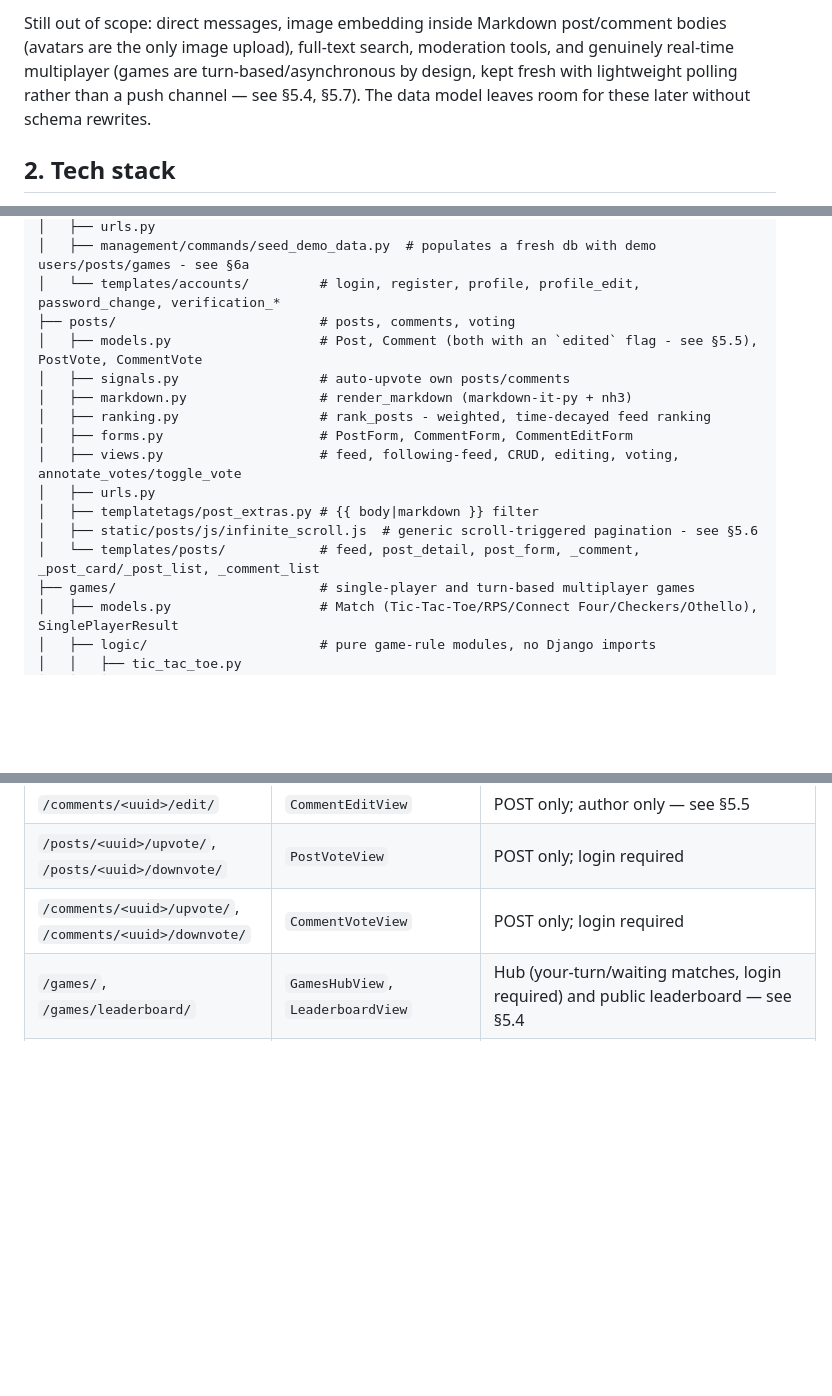
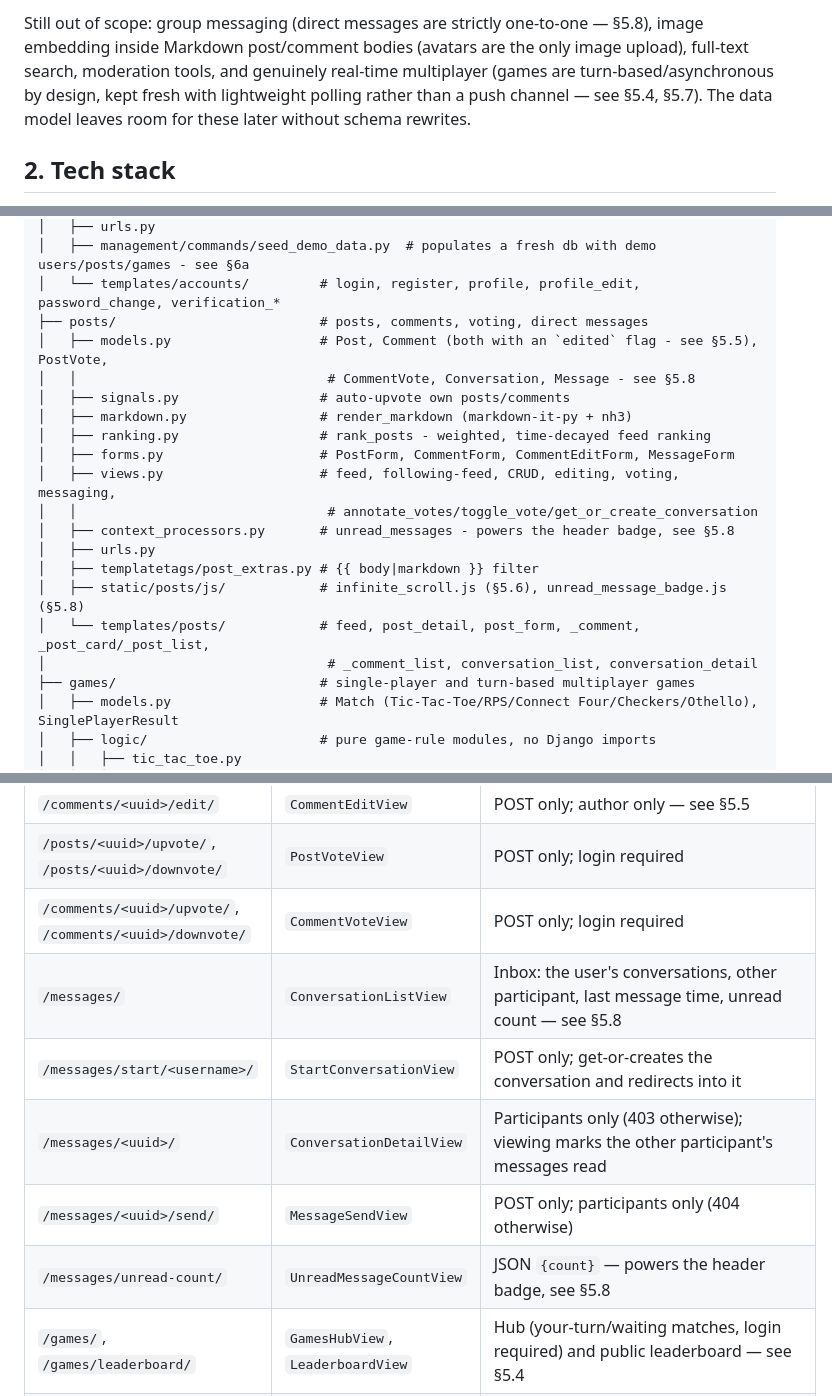
Before and after one commit to G0ldf1sh137/chatter, a Markdown page: design-plan.md, 3 parts joined by grey strips. Rendered like a GitHub page; blank space fills up the shorter version.

Commit message:
Document direct messaging in design-plan.md
Adds §5.8 covering Conversation/Message, the canonicalized-pair
uniqueness trick, participant-only access enforcement, and the
unread-message badge (including why it stays visible at zero unread,
unlike the your-turn badge). Updates §1's goals/out-of-scope lists
(DMs are no longer out of scope; group messaging now is, explicitly),
§3's project layout, §4's data model, §5's URL table, §7's test count
(254 -> 276), §9's changelog, and §10's risk list (one-to-one-only by
design, plain-text message bodies, one more badge polling request).

Co-Authored-By: Claude Sonnet 5 <noreply@anthropic.com>

```diff
--- a/design-plan.md
+++ b/design-plan.md
@@ -10,5 +10,5 @@ The app delivers: user registration and login (username/password via Django's bu
 
-Still out of scope: direct messages, image embedding inside Markdown post/comment bodies (avatars are the only image upload), full-text search, moderation tools, and genuinely real-time multiplayer (games are turn-based/asynchronous by design, kept fresh with lightweight polling rather than a push channel — see §5.4, §5.7). The data model leaves room for these later without schema rewrites.
+Still out of scope: group messaging (direct messages are strictly one-to-one — §5.8), image embedding inside Markdown post/comment bodies (avatars are the only image upload), full-text search, moderation tools, and genuinely real-time multiplayer (games are turn-based/asynchronous by design, kept fresh with lightweight polling rather than a push channel — see §5.4, §5.7). The data model leaves room for these later without schema rewrites.
 
 ## 2. Tech stack
 
@@ -46,17 +46,21 @@ chatter/
 │   ├── urls.py
 │   ├── management/commands/seed_demo_data.py  # populates a fresh db with demo users/posts/games - see §6a
 │   └── templates/accounts/         # login, register, profile, profile_edit, password_change, verification_*
-├── posts/                          # posts, comments, voting
-│   ├── models.py                   # Post, Comment (both with an `edited` flag - see §5.5), PostVote, CommentVote
+├── posts/                          # posts, comments, voting, direct messages
+│   ├── models.py                   # Post, Comment (both with an `edited` flag - see §5.5), PostVote,
+│   │                                # CommentVote, Conversation, Message - see §5.8
 │   ├── signals.py                  # auto-upvote own posts/comments
 │   ├── markdown.py                 # render_markdown (markdown-it-py + nh3)
 │   ├── ranking.py                  # rank_posts - weighted, time-decayed feed ranking
-│   ├── forms.py                    # PostForm, CommentForm, CommentEditForm
-│   ├── views.py                    # feed, following-feed, CRUD, editing, voting, annotate_votes/toggle_vote
+│   ├── forms.py                    # PostForm, CommentForm, CommentEditForm, MessageForm
+│   ├── views.py                    # feed, following-feed, CRUD, editing, voting, messaging,
+│   │                                # annotate_votes/toggle_vote/get_or_create_conversation
+│   ├── context_processors.py       # unread_messages - powers the header badge, see §5.8
 │   ├── urls.py
 │   ├── templatetags/post_extras.py # {{ body|markdown }} filter
-│   ├── static/posts/js/infinite_scroll.js  # generic scroll-triggered pagination - see §5.6
-│   └── templates/posts/            # feed, post_detail, post_form, _comment, _post_card/_post_list, _comment_list
+│   ├── static/posts/js/            # infinite_scroll.js (§5.6), unread_message_badge.js (§5.8)
+│   └── templates/posts/            # feed, post_detail, post_form, _comment, _post_card/_post_list,
+│                                    # _comment_list, conversation_list, conversation_detail
 ├── games/                          # single-player and turn-based multiplayer games
 │   ├── models.py                   # Match (Tic-Tac-Toe/RPS/Connect Four/Checkers/Othello), SinglePlayerResult
 │   ├── logic/                      # pure game-rule modules, no Django imports
@@ -132,6 +140,11 @@ Deletion policy (unchanged): deleting a user cascades to their posts, comments,
 | `/comments/<uuid>/edit/` | `CommentEditView` | POST only; author only — see §5.5 |
 | `/posts/<uuid>/upvote/`, `/posts/<uuid>/downvote/` | `PostVoteView` | POST only; login required |
 | `/comments/<uuid>/upvote/`, `/comments/<uuid>/downvote/` | `CommentVoteView` | POST only; login required |
+| `/messages/` | `ConversationListView` | Inbox: the user's conversations, other participant, last message time, unread count — see §5.8 |
+| `/messages/start/<username>/` | `StartConversationView` | POST only; get-or-creates the conversation and redirects into it |
+| `/messages/<uuid>/` | `ConversationDetailView` | Participants only (403 otherwise); viewing marks the other participant's messages read |
+| `/messages/<uuid>/send/` | `MessageSendView` | POST only; participants only (404 otherwise) |
+| `/messages/unread-count/` | `UnreadMessageCountView` | JSON `{count}` — powers the header badge, see §5.8 |
 | `/games/`, `/games/leaderboard/` | `GamesHubView`, `LeaderboardView` | Hub (your-turn/waiting matches, login required) and public leaderboard — see §5.4 |
 | `/games/match/<uuid>/status/` | `MatchStatusView` | JSON `{updated_at, status}` for any of the 5 multiplayer games — powers `match_poll.js`, see §5.7 |
 | `/games/your-turn-count/` | `YourTurnCountView` | JSON `{count}` — powers the header badge, see §5.7 |
```
Also changed, not shown: other parts of design-plan.md (+17 -4 lines).
